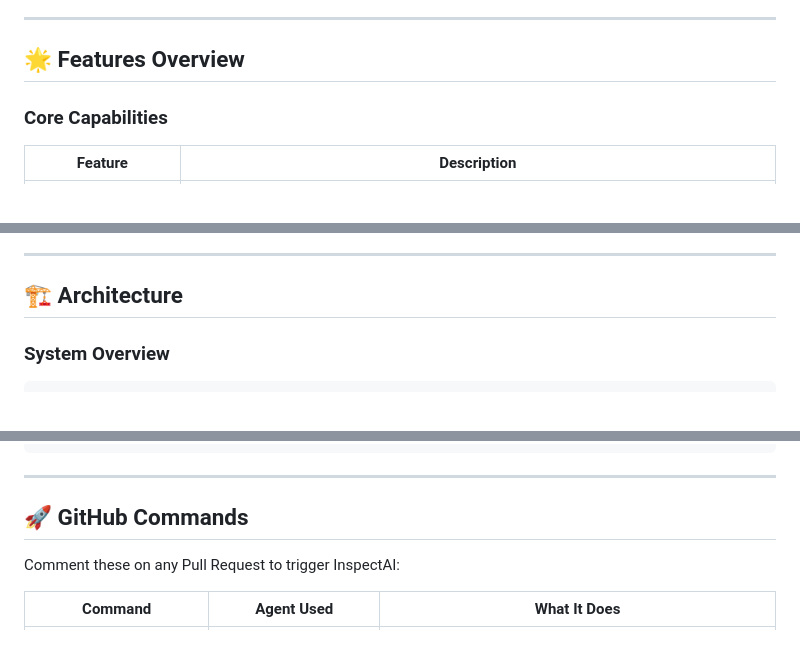
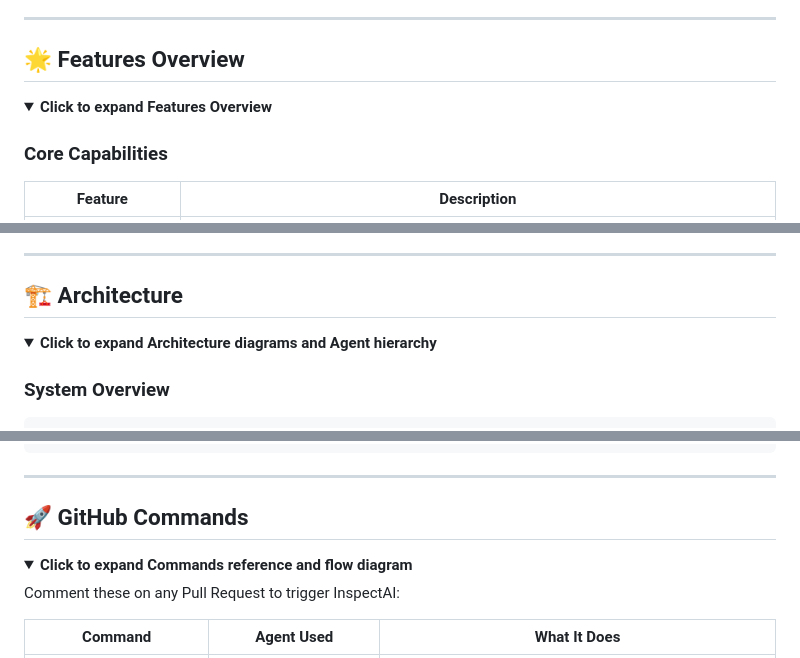
Before and after one commit to hj2713/InspectAI, a Markdown page: README.md, 3 parts joined by grey strips. GitHub-like rendering; folded sections open.

```diff
--- a/README.md
+++ b/README.md
@@ -52,6 +52,9 @@ Production-grade multi-agent system for automated code review, bug detection, an
 
 ## 🌟 Features Overview
 
+<details>
+<summary><b>Click to expand Features Overview</b></summary>
+
 ### Core Capabilities
 
 | Feature | Description |
@@ -147,6 +152,9 @@ We've curated detailed bug patterns targeting **real mistakes junior developers
 ---
 
 ## 🏗️ Architecture
+
+<details>
+<summary><b>Click to expand Architecture diagrams and Agent hierarchy</b></summary>
 
 ### System Overview
 
@@ -263,6 +273,9 @@ OrchestratorAgent (Coordinates all agents with ThreadPoolExecutor)
 ---
 
 ## 🚀 GitHub Commands
+
+<details>
+<summary><b>Click to expand Commands reference and flow diagram</b></summary>
 
 Comment these on any Pull Request to trigger InspectAI:
 
```
Also changed, not shown: other parts of README.md (+71 -0 lines).
